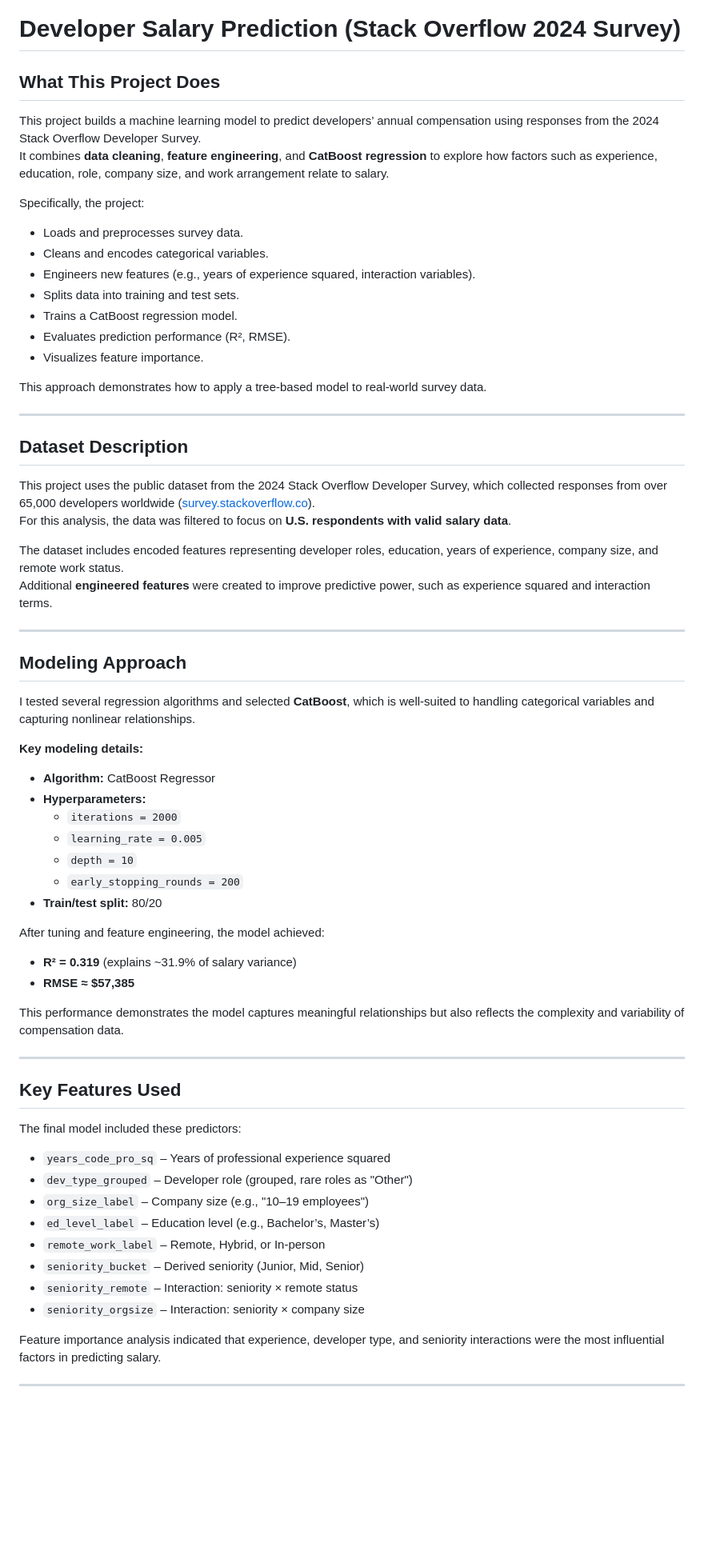
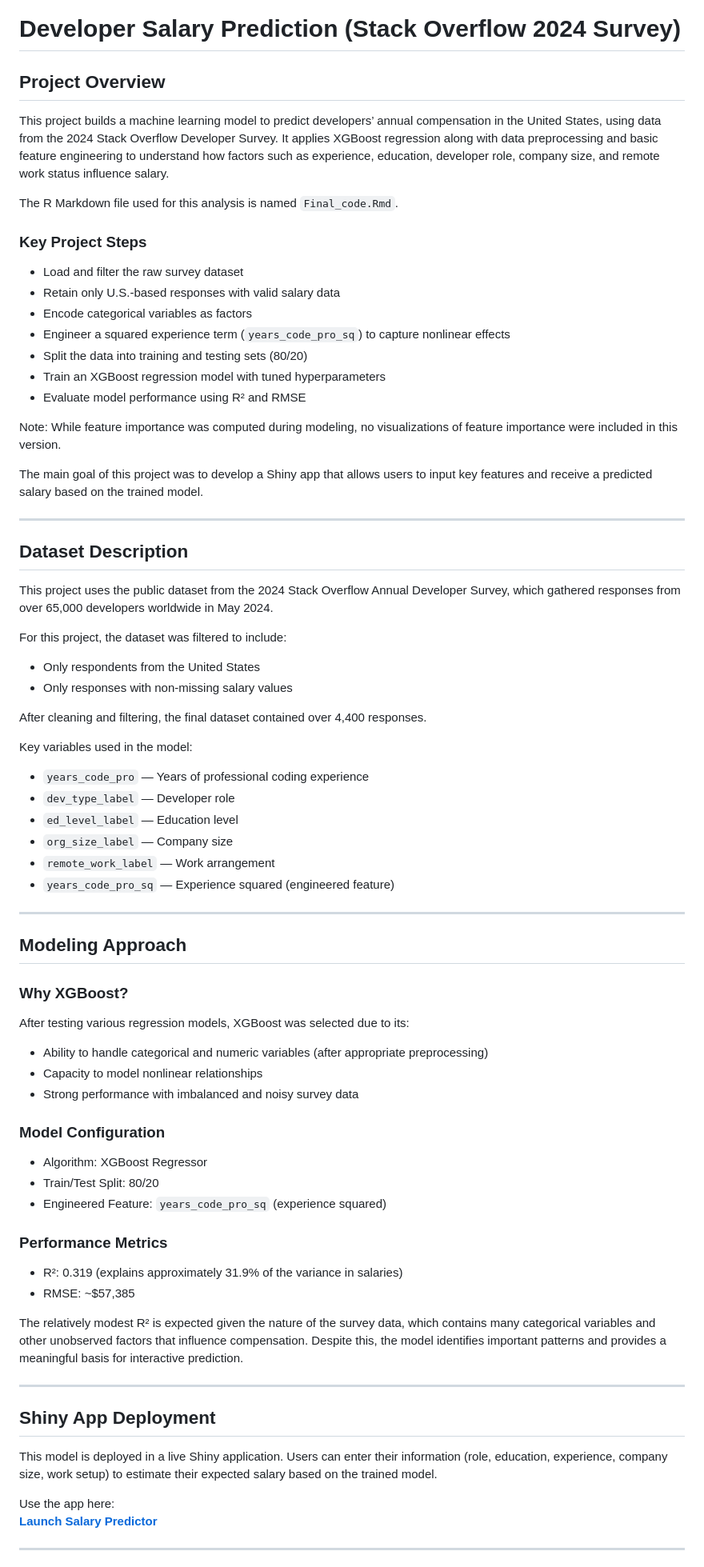
Before and after one commit to joubin-Zahiri/Developer-Salary-Prediction, a Markdown page: README.md, the part around one of its changes. Shown at 80% size. Drawn GitHub-style; blank space fills up the shorter version.

Commit message:
Update README.md
Updated README to reflect XGBoost model and Shiny app

```diff
--- a/README.md
+++ b/README.md
@@ -1,71 +1,77 @@
 # Developer Salary Prediction (Stack Overflow 2024 Survey)
 
-## What This Project Does
+## Project Overview
 
-This project builds a machine learning model to predict developers’ annual compensation using responses from the 2024 Stack Overflow Developer Survey.
-It combines **data cleaning**, **feature engineering**, and **CatBoost regression** to explore how factors such as experience, education, role, company size, and work arrangement relate to salary.
+This project builds a machine learning model to predict developers’ annual compensation in the United States, using data from the 2024 Stack Overflow Developer Survey. It applies XGBoost regression along with data preprocessing and basic feature engineering to understand how factors such as experience, education, developer role, company size, and remote work status influence salary.
 
-Specifically, the project:
+The R Markdown file used for this analysis is named `Final_code.Rmd`.
 
-- Loads and preprocesses survey data.
-- Cleans and encodes categorical variables.
-- Engineers new features (e.g., years of experience squared, interaction variables).
-- Splits data into training and test sets.
-- Trains a CatBoost regression model.
-- Evaluates prediction performance (R², RMSE).
-- Visualizes feature importance.
+### Key Project Steps
 
-This approach demonstrates how to apply a tree-based model to real-world survey data.
+- Load and filter the raw survey dataset
+- Retain only U.S.-based responses with valid salary data
+- Encode categorical variables as factors
+- Engineer a squared experience term (`years_code_pro_sq`) to capture nonlinear effects
+- Split the data into training and testing sets (80/20)
+- Train an XGBoost regression model with tuned hyperparameters
+- Evaluate model performance using R² and RMSE
+
+Note: While feature importance was computed during modeling, no visualizations of feature importance were included in this version.
+
+The main goal of this project was to develop a Shiny app that allows users to input key features and receive a predicted salary based on the trained model.
 
 ---
 
 ## Dataset Description
 
-This project uses the public dataset from the 2024 Stack Overflow Developer Survey, which collected responses from over 65,000 developers worldwide ([survey.stackoverflow.co](https://survey.stackoverflow.co)).
-For this analysis, the data was filtered to focus on **U.S. respondents with valid salary data**.
+This project uses the public dataset from the 2024 Stack Overflow Annual Developer Survey, which gathered responses from over 65,000 developers worldwide in May 2024.
 
-The dataset includes encoded features representing developer roles, education, years of experience, company size, and remote work status.
-Additional **engineered features** were created to improve predictive power, such as experience squared and interaction terms.
+For this project, the dataset was filtered to include:
+- Only respondents from the United States
+- Only responses with non-missing salary values
+
+After cleaning and filtering, the final dataset contained over 4,400 responses.
+
+Key variables used in the model:
+- `years_code_pro` — Years of professional coding experience
+- `dev_type_label` — Developer role
+- `ed_level_label` — Education level
+- `org_size_label` — Company size
+- `remote_work_label` — Work arrangement
+- `years_code_pro_sq` — Experience squared (engineered feature)
 
 ---
 
 ## Modeling Approach
 
-I tested several regression algorithms and selected **CatBoost**, which is well-suited to handling categorical variables and capturing nonlinear relationships.
+### Why XGBoost?
 
-**Key modeling details:**
+After testing various regression models, XGBoost was selected due to its:
+- Ability to handle categorical and numeric variables (after appropriate preprocessing)
+- Capacity to model nonlinear relationships
+- Strong performance with imbalanced and noisy survey data
 
-- **Algorithm:** CatBoost Regressor
-- **Hyperparameters:**
-  - `iterations = 2000`
-  - `learning_rate = 0.005`
-  - `depth = 10`
-  - `early_stopping_rounds = 200`
-- **Train/test split:** 80/20
+### Model Configuration
 
-After tuning and feature engineering, the model achieved:
+- Algorithm: XGBoost Regressor
+- Train/Test Split: 80/20
+- Engineered Feature: `years_code_pro_sq` (experience squared)
 
-- **R² = 0.319** (explains ~31.9% of salary variance)
-- **RMSE ≈ $57,385**
+### Performance Metrics
 
-This performance demonstrates the model captures meaningful relationships but also reflects the complexity and variability of compensation data.
+- R²: 0.319 (explains approximately 31.9% of the variance in salaries)
+- RMSE: ~$57,385
+
+The relatively modest R² is expected given the nature of the survey data, which contains many categorical variables and other unobserved factors that influence compensation. Despite this, the model identifies important patterns and provides a meaningful basis for interactive prediction.
 
 ---
 
-## Key Features Used
+## Shiny App Deployment
 
-The final model included these predictors:
+This model is deployed in a live Shiny application. Users can enter their information (role, education, experience, company size, work setup) to estimate their expected salary based on the trained model.
 
-- `years_code_pro_sq` – Years of professional experience squared
-- `dev_type_grouped` – Developer role (grouped, rare roles as "Other")
-- `org_size_label` – Company size (e.g., "10–19 employees")
-- `ed_level_label` – Education level (e.g., Bachelor’s, Master’s)
-- `remote_work_label` – Remote, Hybrid, or In-person
-- `seniority_bucket` – Derived seniority (Junior, Mid, Senior)
-- `seniority_remote` – Interaction: seniority × remote status
-- `seniority_orgsize` – Interaction: seniority × company size
-
-Feature importance analysis indicated that experience, developer type, and seniority interactions were the most influential factors in predicting salary.
+Use the app here:
+**[Launch Salary Predictor](https://huggingface.co/spaces/joooobin/salary-predictor-shiny)**
 
 ---
 
```
Also changed, not shown: other parts of README.md (+11 -35 lines).
